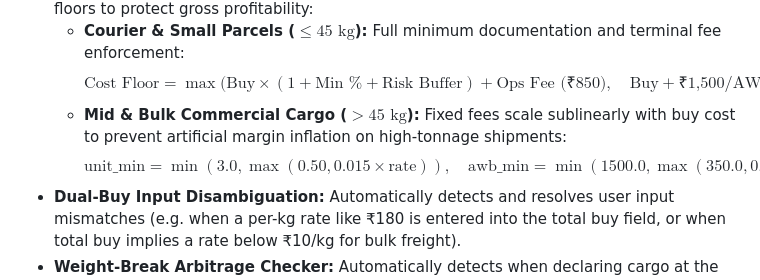
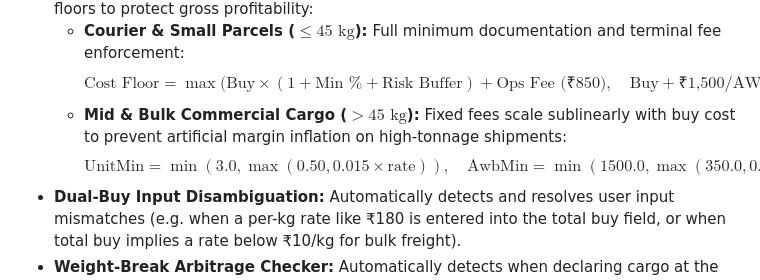
Before and after one commit to DevAI-DeepakJFLL/jfll-pricing-engine, a Markdown page: README.md, the part around one of its changes. Rendered like a GitHub page.

Commit message:
fix(docs): resolve KaTeX math mode underscore rendering errors in README

```diff
--- a/README.md
+++ b/README.md
@@ -70,7 +70,7 @@ flowchart TD
   - **Courier & Small Parcels ($\le 45\text{ kg}$):** Full minimum documentation and terminal fee enforcement:
     $$\text{Cost Floor} = \max\Big(\text{Buy} \times (1 + \text{Min \%} + \text{Risk Buffer}) + \text{Ops Fee (₹850)}, \quad \text{Buy} + \text{₹1,500/AWB} + (\text{₹3/kg} \times \text{Chargeable Wt})\Big)$$
   - **Mid & Bulk Commercial Cargo ($> 45\text{ kg}$):** Fixed fees scale sublinearly with buy cost to prevent artificial margin inflation on high-tonnage shipments:
-    $$\text{unit\_min} = \min(3.0, \max(0.50, 0.015 \times \text{rate})), \quad \text{awb\_min} = \min(1500.0, \max(350.0, 0.015 \times \text{buy})), \quad \text{ops\_fee} = \min(850.0, \max(200.0, 0.010 \times \text{buy}))$$
+    $$\text{UnitMin} = \min(3.0, \max(0.50, 0.015 \times \text{rate})), \quad \text{AwbMin} = \min(1500.0, \max(350.0, 0.015 \times \text{buy})), \quad \text{OpsFee} = \min(850.0, \max(200.0, 0.010 \times \text{buy}))$$
 - **Dual-Buy Input Disambiguation:** Automatically detects and resolves user input mismatches (e.g. when a per-kg rate like ₹180 is entered into the total buy field, or when total buy implies a rate below ₹10/kg for bulk freight).
 - **Weight-Break Arbitrage Checker:** Automatically detects when declaring cargo at the next higher IATA weight slab (e.g., billing 98 kg at the +100 kg break rate) yields a lower total bill for the shipper.
 - **Commodity Risk Buffers:** Built-in margin buffers for specialized cargo:
```
Also changed, not shown: other parts of README.md (+1 -1 lines).
